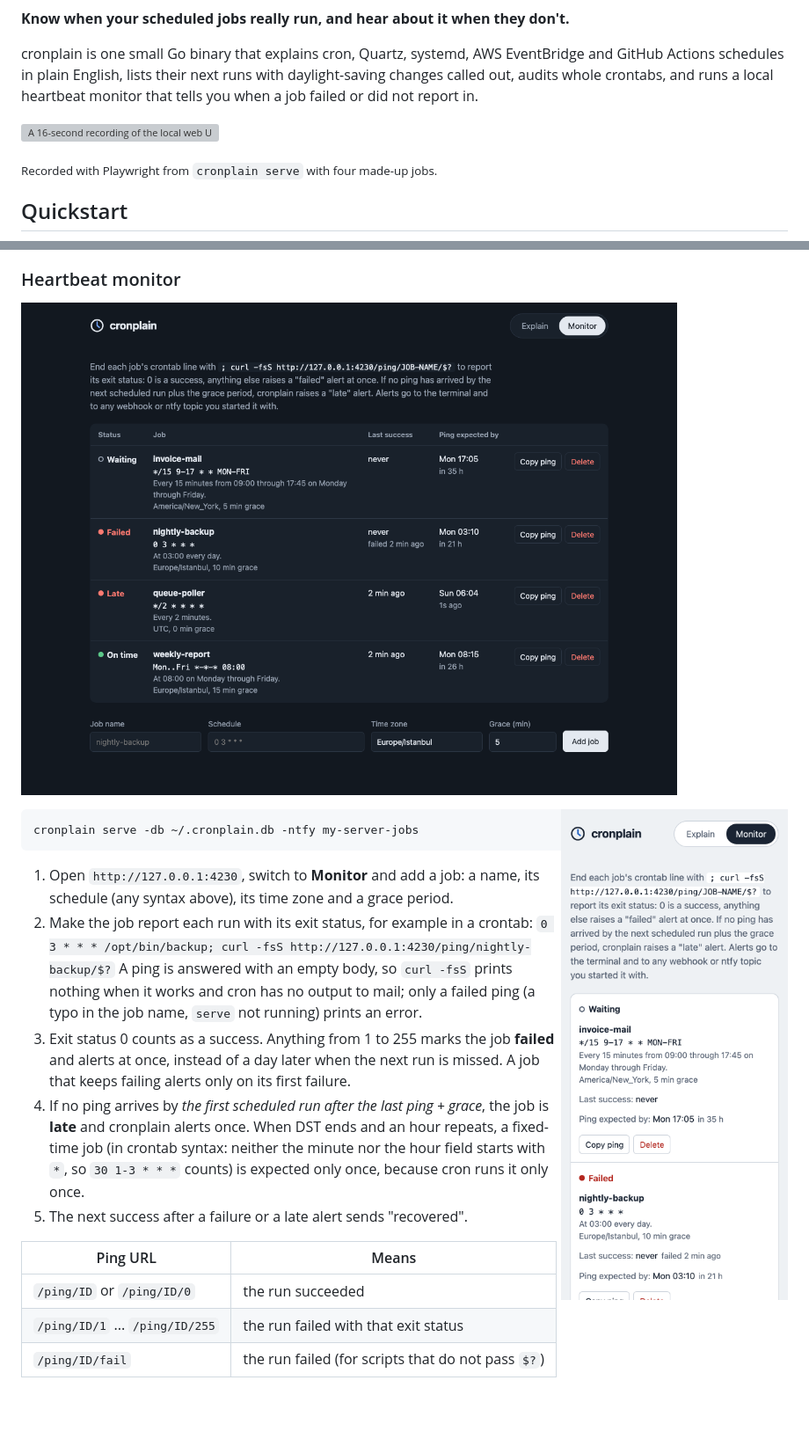
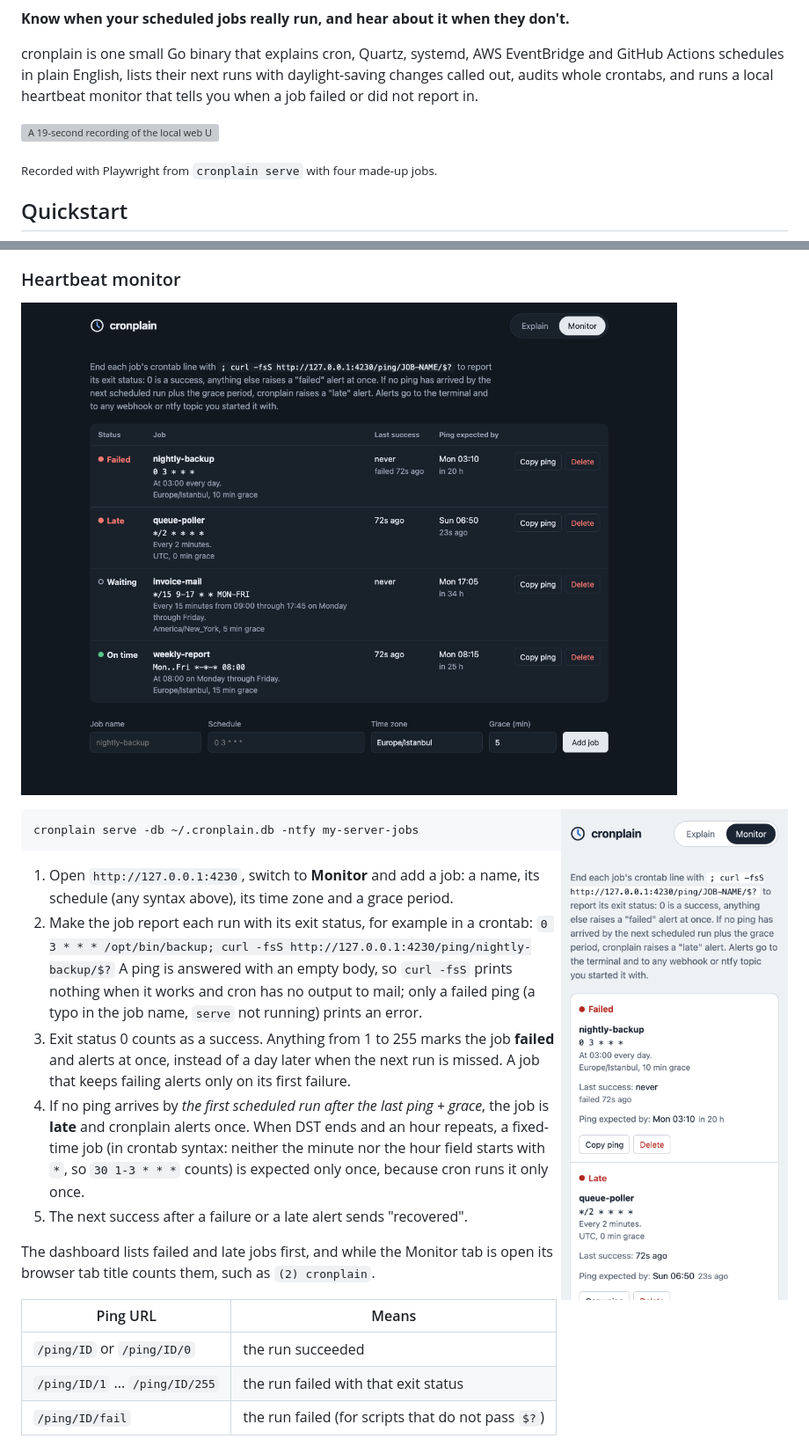
Before and after one commit to Habibeyilmazz/cronplain, a Markdown page: README.md, 2 parts joined by grey strips. Shown at 88% size. Rendered like a GitHub page; pictures changed too: docs/screenshots/monitor-mobile.png, docs/screenshots/monitor.png; blank space fills up the shorter version; grey boxes are pictures that could not be loaded.

Commit message:
Retake README screenshots and demo GIF from the running dashboard
Co-Authored-By: Claude Opus 5.5 <noreply@anthropic.com>

```diff
--- a/README.md
+++ b/README.md
@@ -6,7 +6,7 @@
 
 cronplain is one small Go binary that explains cron, Quartz, systemd, AWS EventBridge and GitHub Actions schedules in plain English, lists their next runs with daylight-saving changes called out, audits whole crontabs, and runs a local heartbeat monitor that tells you when a job failed or did not report in.
 
-![A 16-second recording of the local web UI: typing 30 2 * * 0 shows that 02:30 does not exist on 14 March 2027 in New York; 0 9 1-7 * 1 warns that cron runs on days 1-7 OR on Mondays; an AWS cron with a wrap-around hour range is explained; the Monitor tab lists four jobs with their status (one failed with a non-zero exit status) and next expected ping](docs/screenshots/demo.gif)
+![A 19-second recording of the local web UI: typing 30 2 * * 0 shows that 02:30 does not exist on 14 March 2027 in New York; 0 9 1-7 * 1 warns that cron runs on days 1-7 OR on Mondays; an AWS cron with a wrap-around hour range is explained; 0 9 32 * * is refused with the day-of-month field marked in red; the Monitor tab lists four jobs, the failed and the late one first, with their next expected ping](docs/screenshots/demo.gif)
 
 <sub>Recorded with Playwright from `cronplain serve` with four made-up jobs.</sub>
 
@@ -119,6 +119,8 @@ cronplain serve -db ~/.cronplain.db -ntfy my-server-jobs
 3. Exit status 0 counts as a success. Anything from 1 to 255 marks the job **failed** and alerts at once, instead of a day later when the next run is missed. A job that keeps failing alerts only on its first failure.
 4. If no ping arrives by *the first scheduled run after the last ping + grace*, the job is **late** and cronplain alerts once. When DST ends and an hour repeats, a fixed-time job (in crontab syntax: neither the minute nor the hour field starts with `*`, so `30 1-3 * * *` counts) is expected only once, because cron runs it only once.
 5. The next success after a failure or a late alert sends "recovered".
+
+The dashboard lists failed and late jobs first, and while the Monitor tab is open its browser tab title counts them, such as `(2) cronplain`.
 
 | Ping URL | Means |
 |---|---|
```
Also changed, not shown: other parts of README.md (+1 -1 lines), docs/screenshots/explain.png, 1 other file.
